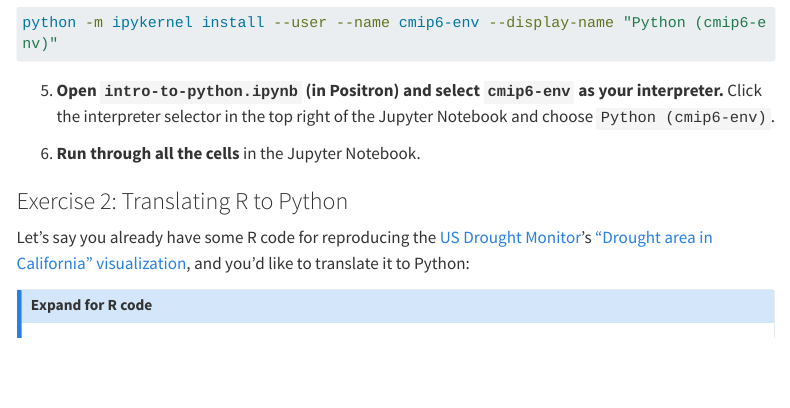
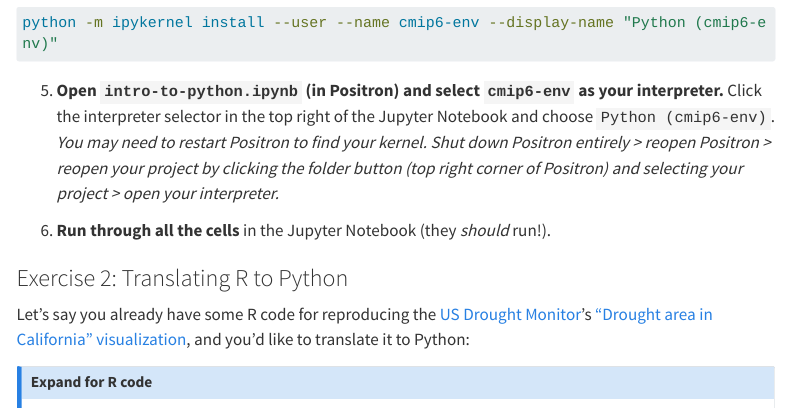
Before and after one commit to UCSB-MEDS/intro-to-python, a Quarto document (sections/2-code.qmd): the page in a window 1100 px wide, from 1800 px down. Rendered offline with R 4.5, knitr and Pandoc in place of Quarto, with nearby package versions; menus at the side of the page are left out; long lines of code are wrapped.

Commit message:
added note about restarting positron to find new interpreter

````diff
--- a/sections/2-code.qmd
+++ b/sections/2-code.qmd
@@ -99,9 +99,9 @@ conda activate cmip6-env
 python -m ipykernel install --user --name cmip6-env --display-name "Python (cmip6-env)"
 ```
 
-5. **Open `intro-to-python.ipynb` (in Positron) and select `cmip6-env` as your interpreter.** Click the interpreter selector in the top right of the Jupyter Notebook and choose `Python (cmip6-env)`.
+5. **Open `intro-to-python.ipynb` (in Positron) and select `cmip6-env` as your interpreter.** Click the interpreter selector in the top right of the Jupyter Notebook and choose `Python (cmip6-env)`. *You may need to restart Positron to find your kernel. Shut down Positron entirely > reopen Positron > reopen your project by clicking the folder button (top right corner of Positron) and selecting your project > open your interpreter.*
 
-6. **Run through all the cells** in the Jupyter Notebook.
+6. **Run through all the cells** in the Jupyter Notebook (they *should* run!).
 
 ### Exercise 2: Translating R to Python
 
````
Also changed, not shown: index.html.
